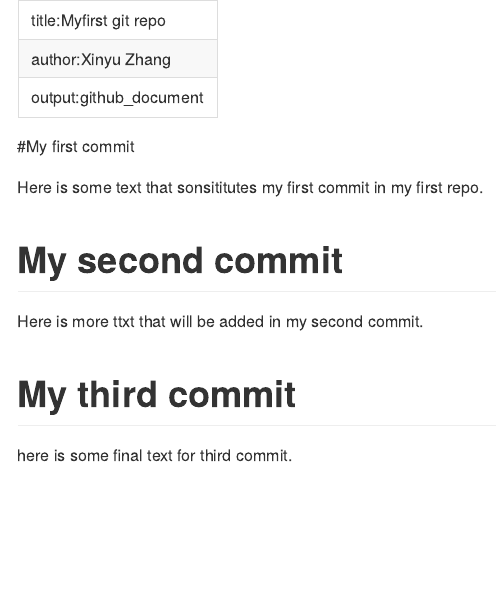
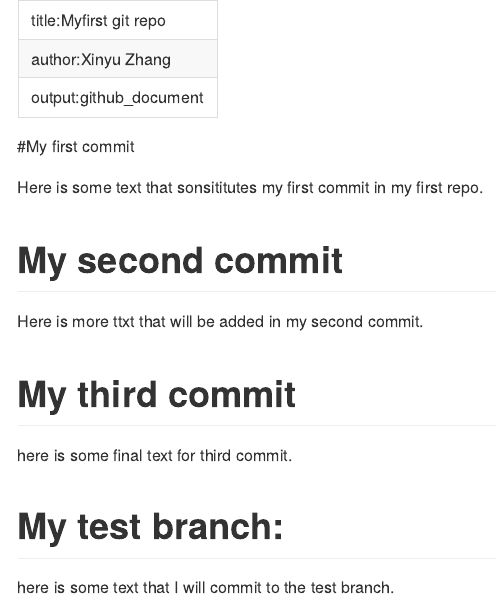
Before and after one commit to Michael89757/DATA_550_Work, an R Markdown document (README.Rmd): the page in a window 1100 px wide, from its top. Rendered offline with R 4.5, knitr and Pandoc, with nearby package versions.

Commit message:
added a test branch section to repo

```diff
--- a/README.Rmd
+++ b/README.Rmd
@@ -14,3 +14,6 @@ Here is more ttxt that will be added in my second commit.
 
 # My third commit
 here is some final text for third commit.
+
+# My test branch:
+here is some text that I will commit to the test branch.
```
